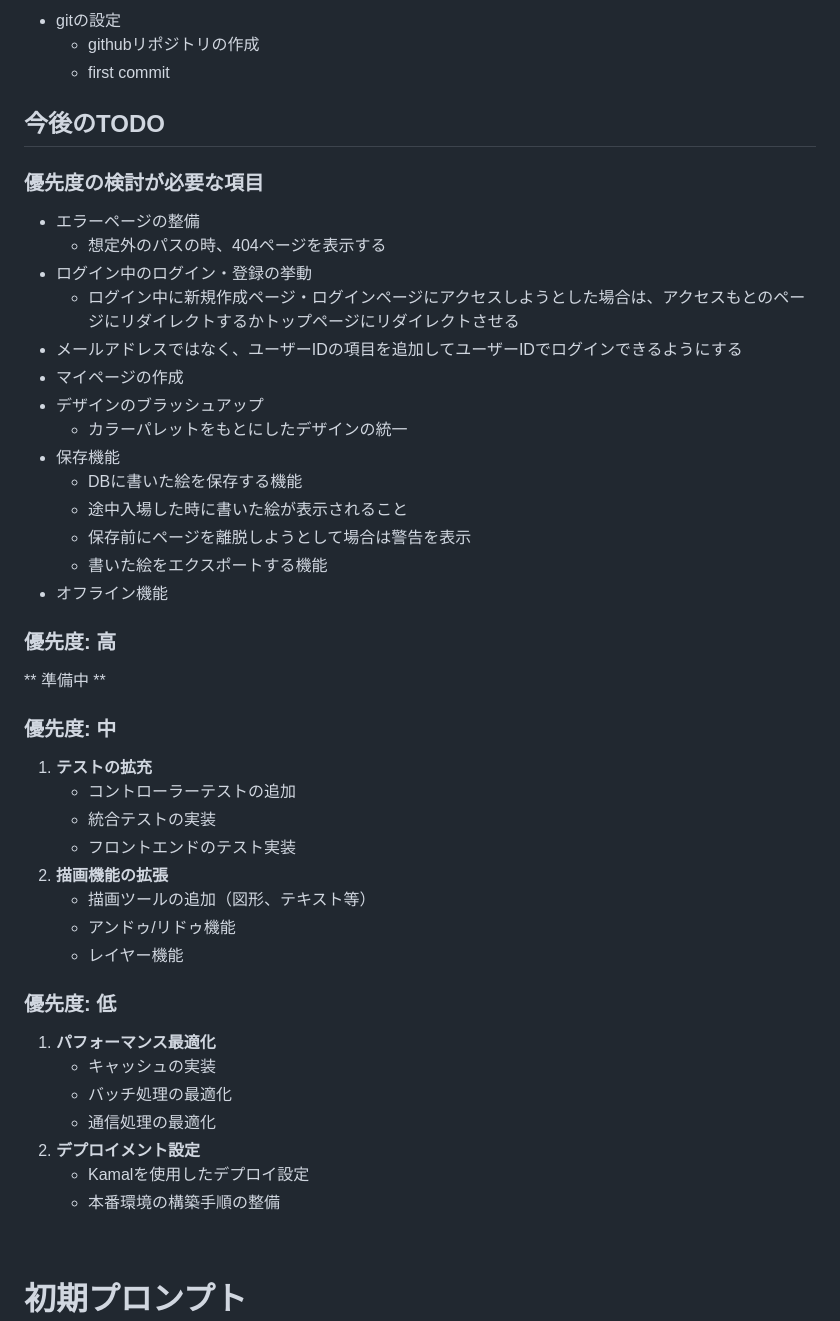
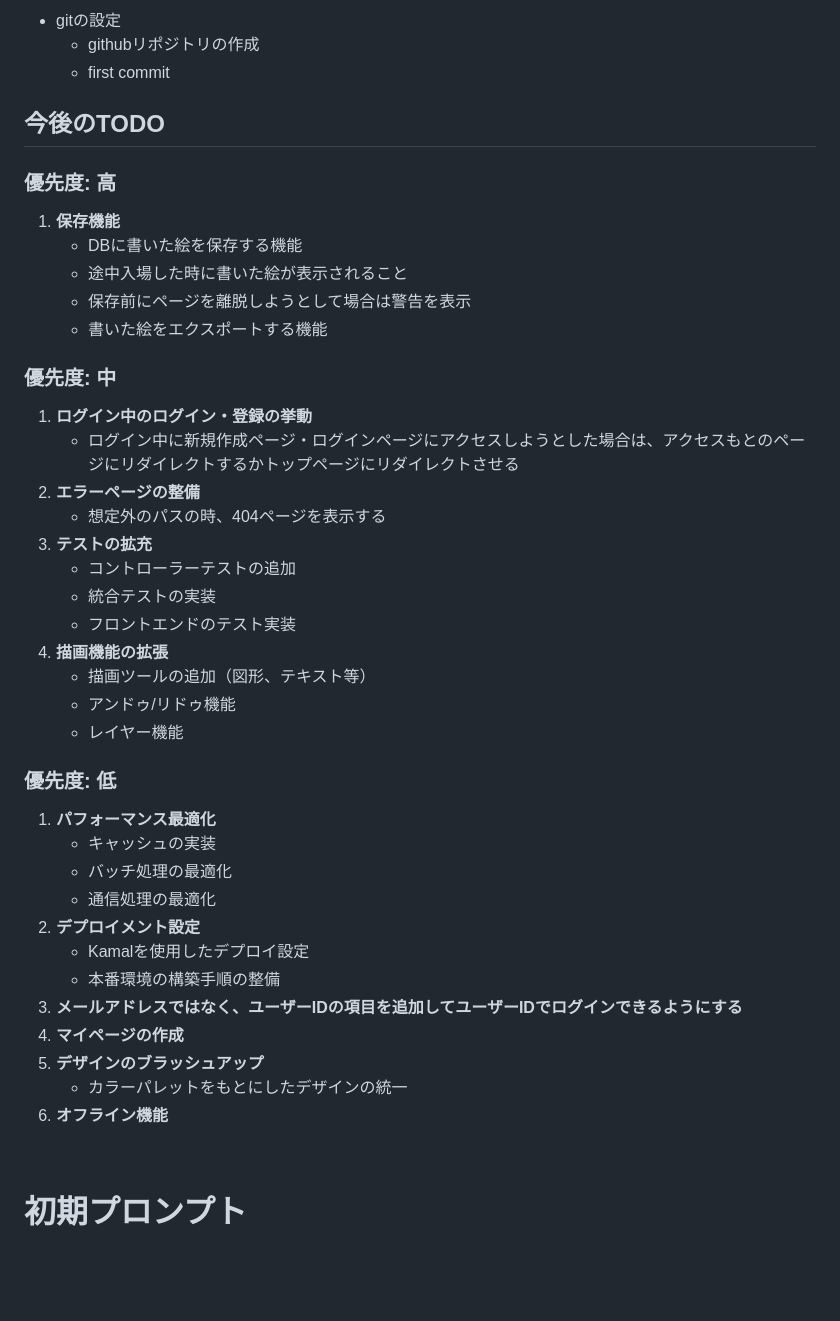
Before and after one commit to Nakanoamane/artamira, a Markdown page: README.md, the part around the change. Rendered like a GitHub page; blank space fills up the shorter version.

Commit message:
README.mdのTODOリストを整理し、優先度に応じて項目を再構成しました。また、保存機能やログイン中の挙動に関する詳細を追加しました。

```diff
--- a/README.md
+++ b/README.md
@@ -133,33 +133,23 @@ docker compose run --rm api rails console
 
 ## 今後のTODO
 
-### 優先度の検討が必要な項目
-
-- エラーページの整備
-  - 想定外のパスの時、404ページを表示する
-- ログイン中のログイン・登録の挙動
-  - ログイン中に新規作成ページ・ログインページにアクセスしようとした場合は、アクセスもとのページにリダイレクトするかトップページにリダイレクトさせる
-- メールアドレスではなく、ユーザーIDの項目を追加してユーザーIDでログインできるようにする
-- マイページの作成
-- デザインのブラッシュアップ
-  - カラーパレットをもとにしたデザインの統一
-- 保存機能
-  - DBに書いた絵を保存する機能
-  - 途中入場した時に書いた絵が表示されること
-  - 保存前にページを離脱しようとして場合は警告を表示
-  - 書いた絵をエクスポートする機能
-- オフライン機能
-
-
 ### 優先度: 高
-** 準備中 **
+1.  **保存機能**
+    *   DBに書いた絵を保存する機能
+    *   途中入場した時に書いた絵が表示されること
+    *   保存前にページを離脱しようとして場合は警告を表示
+    *   書いた絵をエクスポートする機能
 
 ### 優先度: 中
-1.  **テストの拡充**
+1.  **ログイン中のログイン・登録の挙動**
+    *   ログイン中に新規作成ページ・ログインページにアクセスしようとした場合は、アクセスもとのページにリダイレクトするかトップページにリダイレクトさせる
+2.  **エラーページの整備**
+    *   想定外のパスの時、404ページを表示する
+3.  **テストの拡充**
     *   コントローラーテストの追加
     *   統合テストの実装
     *   フロントエンドのテスト実装
-2.  **描画機能の拡張**
+4.  **描画機能の拡張**
     *   描画ツールの追加（図形、テキスト等）
     *   アンドゥ/リドゥ機能
     *   レイヤー機能
@@ -172,7 +162,11 @@ docker compose run --rm api rails console
 2.  **デプロイメント設定**
     *   Kamalを使用したデプロイ設定
     *   本番環境の構築手順の整備
-
+4.  **メールアドレスではなく、ユーザーIDの項目を追加してユーザーIDでログインできるようにする**
+5.  **マイページの作成**
+6.  **デザインのブラッシュアップ**
+    *   カラーパレットをもとにしたデザインの統一
+7.  **オフライン機能**
 
 <br>
 
```
